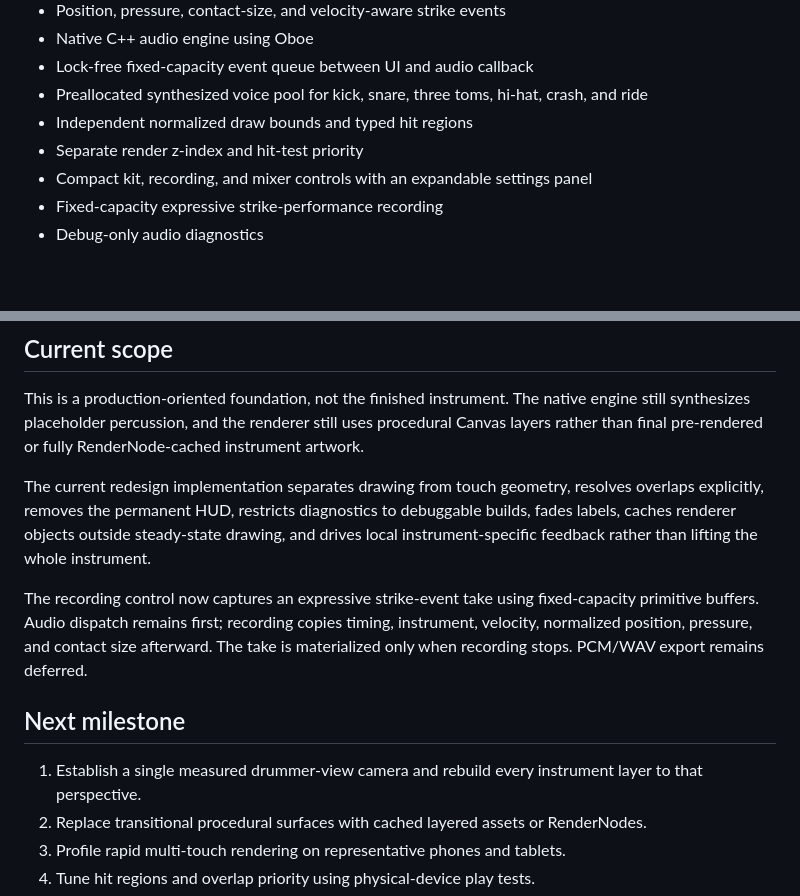
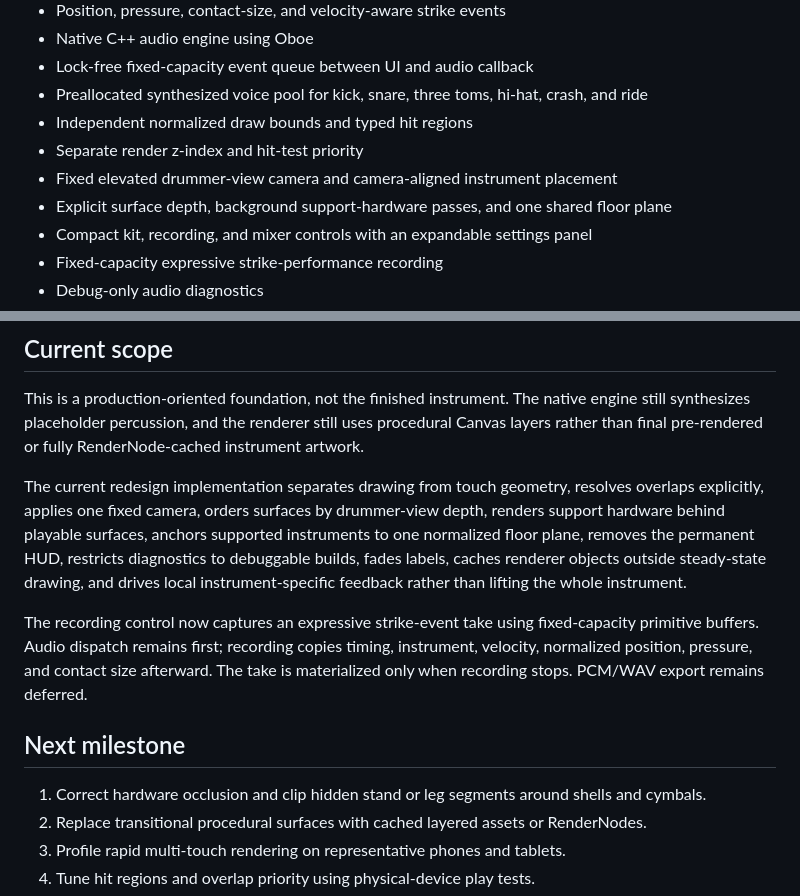
Before and after one commit to MisterBottom-png/testing, a Markdown page: drum-kit-android/README.md, 2 parts joined by grey strips. Rendered like a GitHub page; blank space fills up the shorter version.

Commit message:
Document Step 2.3 depth relationships

```diff
--- a/drum-kit-android/README.md
+++ b/drum-kit-android/README.md
@@ -16,6 +16,8 @@ The source prototype is treated as a layout, instrument-mapping, and interaction
 - Preallocated synthesized voice pool for kick, snare, three toms, hi-hat, crash, and ride
 - Independent normalized draw bounds and typed hit regions
 - Separate render z-index and hit-test priority
+- Fixed elevated drummer-view camera and camera-aligned instrument placement
+- Explicit surface depth, background support-hardware passes, and one shared floor plane
 - Compact kit, recording, and mixer controls with an expandable settings panel
 - Fixed-capacity expressive strike-performance recording
 - Debug-only audio diagnostics
@@ -59,13 +61,13 @@ GitHub Actions is the authoritative validation path. It runs unit tests, Kotlin
 
 This is a production-oriented foundation, not the finished instrument. The native engine still synthesizes placeholder percussion, and the renderer still uses procedural Canvas layers rather than final pre-rendered or fully RenderNode-cached instrument artwork.
 
-The current redesign implementation separates drawing from touch geometry, resolves overlaps explicitly, removes the permanent HUD, restricts diagnostics to debuggable builds, fades labels, caches renderer objects outside steady-state drawing, and drives local instrument-specific feedback rather than lifting the whole instrument.
+The current redesign implementation separates drawing from touch geometry, resolves overlaps explicitly, applies one fixed camera, orders surfaces by drummer-view depth, renders support hardware behind playable surfaces, anchors supported instruments to one normalized floor plane, removes the permanent HUD, restricts diagnostics to debuggable builds, fades labels, caches renderer objects outside steady-state drawing, and drives local instrument-specific feedback rather than lifting the whole instrument.
 
 The recording control now captures an expressive strike-event take using fixed-capacity primitive buffers. Audio dispatch remains first; recording copies timing, instrument, velocity, normalized position, pressure, and contact size afterward. The take is materialized only when recording stops. PCM/WAV export remains deferred.
 
 ## Next milestone
 
-1. Establish a single measured drummer-view camera and rebuild every instrument layer to that perspective.
+1. Correct hardware occlusion and clip hidden stand or leg segments around shells and cymbals.
 2. Replace transitional procedural surfaces with cached layered assets or RenderNodes.
 3. Profile rapid multi-touch rendering on representative phones and tablets.
 4. Tune hit regions and overlap priority using physical-device play tests.
```
